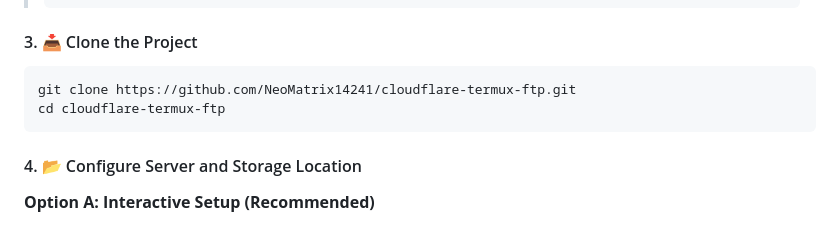
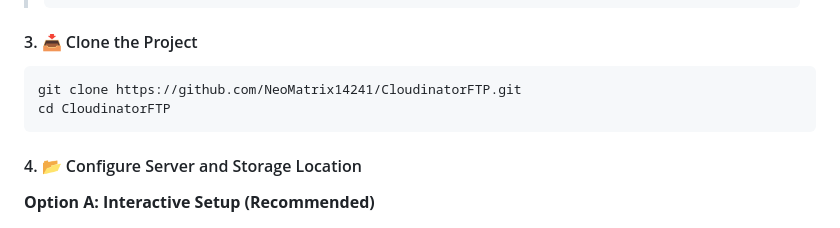
Before and after one commit to NeoMatrix14241/CloudinatorFTP, a Markdown page: README.md, the part around the change. Drawn GitHub-style.

````diff
--- a/README.md
+++ b/README.md
@@ -44,8 +44,8 @@ pip install flask flask_cors bcrypt werkzeug zipstream-new watchdog
 #### 3. 📥 Clone the Project
 
 ```bash
-git clone https://github.com/NeoMatrix14241/cloudflare-termux-ftp.git
-cd cloudflare-termux-ftp
+git clone https://github.com/NeoMatrix14241/CloudinatorFTP.git
+cd CloudinatorFTP
 ```
 
 #### 4. 📂 Configure Server and Storage Location
````
